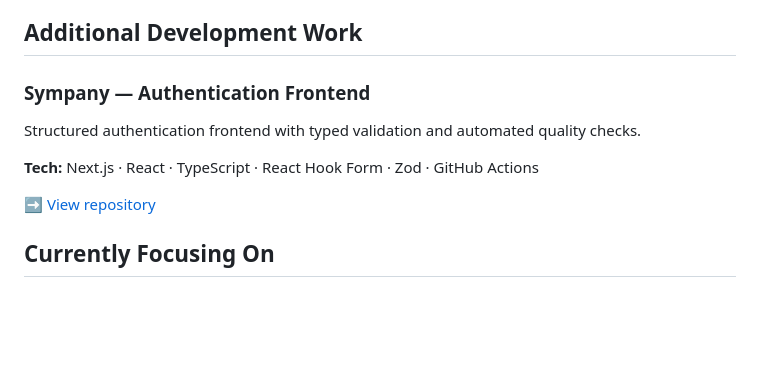
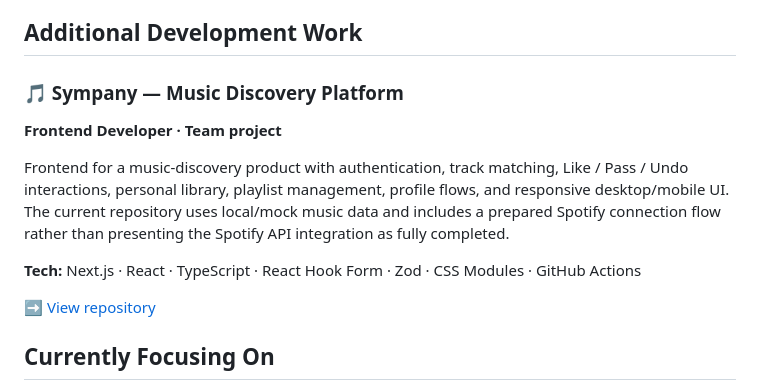
Before and after one commit to anngktw-dot/AGELINA, a Markdown page: README.md, the part around the change. Drawn GitHub-style; blank space fills up the shorter version.

Commit message:
Update Sympany portfolio description

```diff
--- a/README.md
+++ b/README.md
@@ -58,10 +58,12 @@ Production-style REST API built in a seven-person team with JWT authentication,
 
 ## Additional Development Work
 
-### Sympany — Authentication Frontend
-Structured authentication frontend with typed validation and automated quality checks.
+### 🎵 Sympany — Music Discovery Platform
+**Frontend Developer · Team project**
 
-**Tech:** Next.js · React · TypeScript · React Hook Form · Zod · GitHub Actions
+Frontend for a music-discovery product with authentication, track matching, Like / Pass / Undo interactions, personal library, playlist management, profile flows, and responsive desktop/mobile UI. The current repository uses local/mock music data and includes a prepared Spotify connection flow rather than presenting the Spotify API integration as fully completed.
+
+**Tech:** Next.js · React · TypeScript · React Hook Form · Zod · CSS Modules · GitHub Actions
 
 ➡️ [View repository](https://github.com/anngktw-dot/Sympany)
 
```
